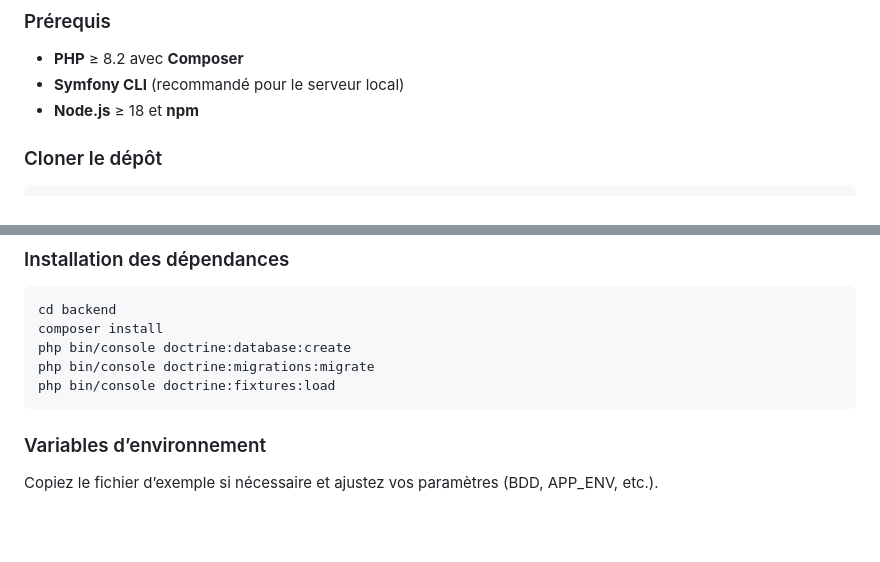
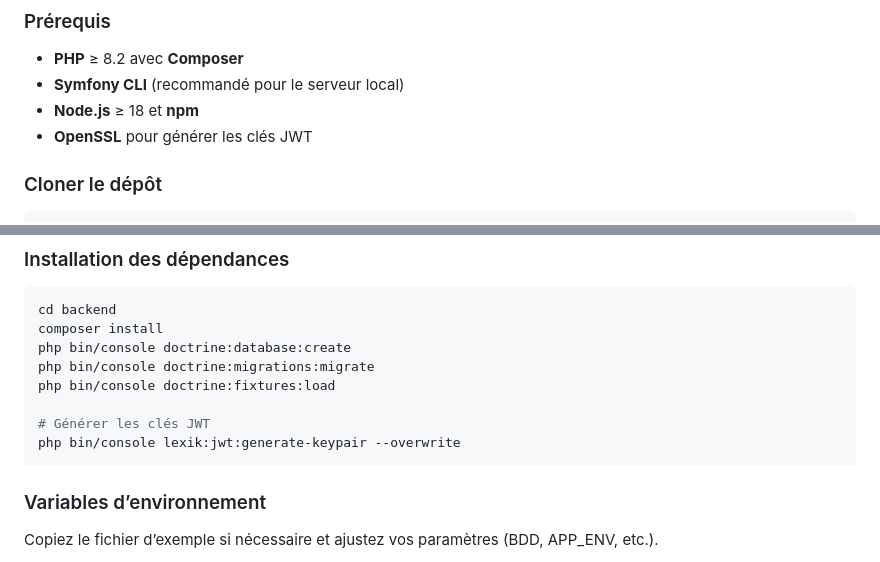
Before and after one commit to MaxHed/zelibrary, a Markdown page: README.md, 2 parts joined by grey strips. Rendered like a GitHub page; blank space fills up the shorter version.

Commit message:
EDIT: Readme  add instruction for generating keypair jwt, following previous deleting.

````diff
--- a/README.md
+++ b/README.md
@@ -6,6 +6,7 @@ Monorepo contenant un backend Symfony et un frontend Nuxt. Ce guide couvre l’i
 - **PHP** ≥ 8.2 avec **Composer**
 - **Symfony CLI** (recommandé pour le serveur local)
 - **Node.js** ≥ 18 et **npm**
+- **OpenSSL** pour générer les clés JWT
 
 ### Cloner le dépôt
 ```bash
@@ -22,6 +23,9 @@ composer install
 php bin/console doctrine:database:create
 php bin/console doctrine:migrations:migrate
 php bin/console doctrine:fixtures:load
+
+# Générer les clés JWT
+php bin/console lexik:jwt:generate-keypair --overwrite
 ```
 
 ### Variables d’environnement
````
